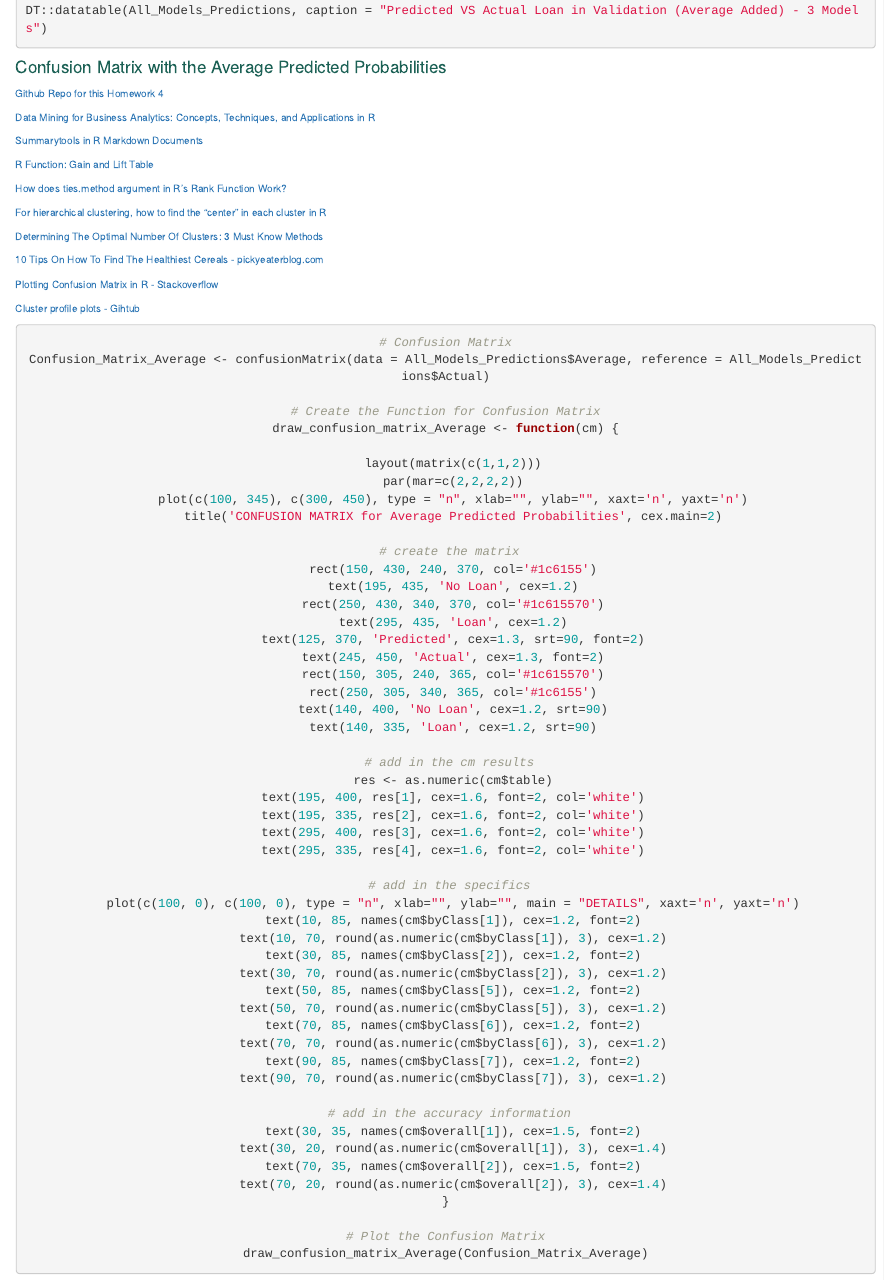
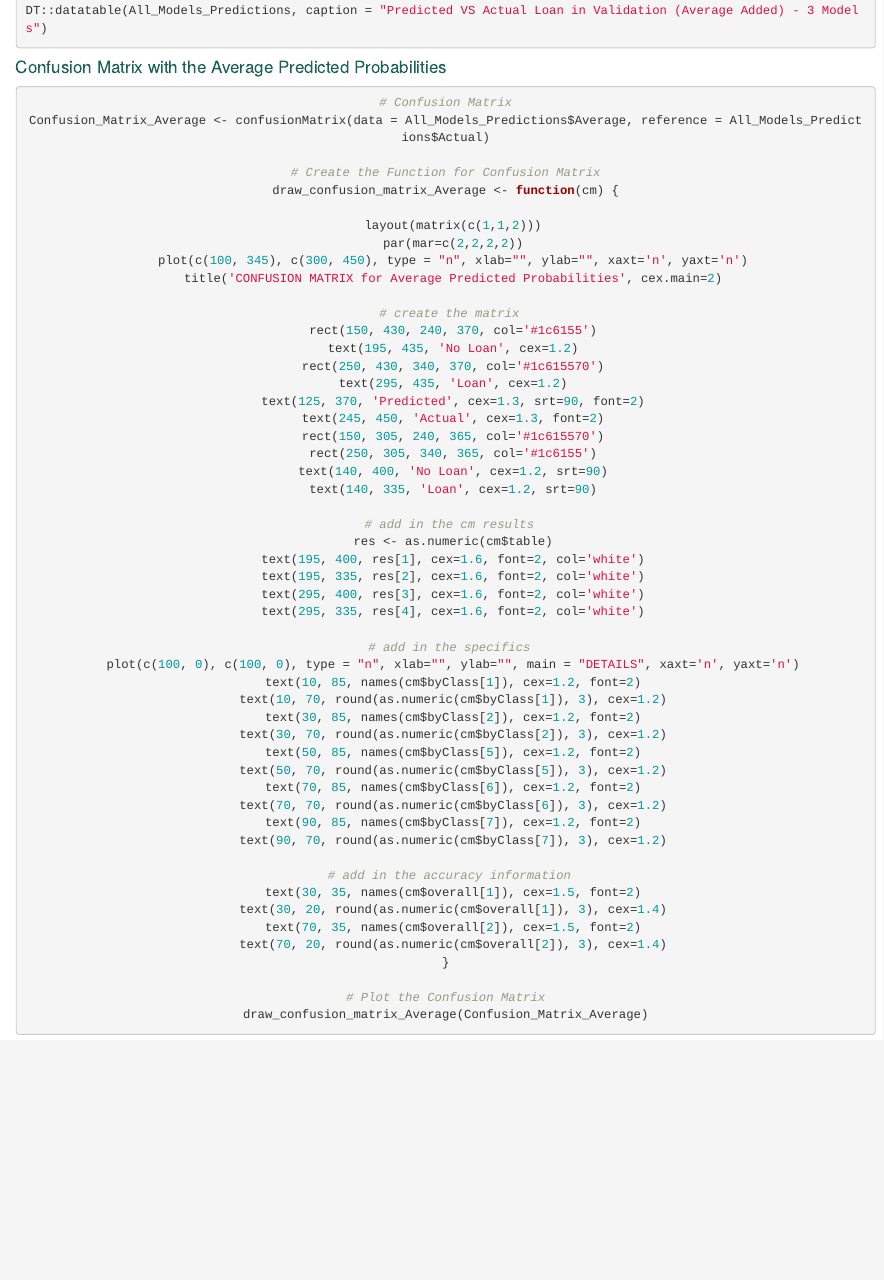
Before and after one commit to liamphanmusic/DATA_MINING_HW4, an R Markdown document (DATA_MINING_HW4/DATA_MINING_HW4_LIAM_PHAN.Rmd): the page in a window 1100 px wide, from 14400 px down. Rendered offline with R 4.5, knitr and Pandoc, with nearby package versions; the code chunks are not run, so their results and figures are left out; drawn as R Markdown's standard HTML page in place of the format the file asks for.

Commit message:
DONE FINAL

```diff
--- a/DATA_MINING_HW4/DATA_MINING_HW4_LIAM_PHAN.Rmd
+++ b/DATA_MINING_HW4/DATA_MINING_HW4_LIAM_PHAN.Rmd
@@ -823,26 +823,6 @@ DT::datatable(All_Models_Predictions, caption = "Predicted VS Actual Loan in Val
 
 #### <span style="color: #1c6155;">Confusion Matrix with the Average Predicted Probabilities</span>
 
-[Github Repo for this Homework 4](https://github.com/LiamPhan17/DATA_MINING_HW4)
-
-[Data Mining for Business Analytics: Concepts, Techniques, and Applications in R](https://www.wiley.com/en-us/Data+Mining+for+Business+Analytics:+Concepts,+Techniques,+and+Applications+in+R-p-9781118879368)
-
-[Summarytools in R Markdown Documents](https://cran.r-project.org/web/packages/summarytools/vignettes/rmarkdown.html)
-
-[R Function: Gain and Lift Table](https://www.listendata.com/2015/06/r-function-gain-and-lift-table.html)
-
-[How does ties.method argument in R's Rank Function Work?](https://stats.stackexchange.com/questions/34008/how-does-ties-method-argument-of-rs-rank-function-work)
-
-[For hierarchical clustering, how to find the “center” in each cluster in R](https://stackoverflow.com/questions/60643219/for-hierarchical-clustering-how-to-find-the-center-in-each-cluster-in-r)
-
-[Determining The Optimal Number Of Clusters: 3 Must Know Methods](http://www.sthda.com/english/articles/29-cluster-validation-essentials/96-determiningthe-optimal-number-of-clusters-3-must-know-methods/)
-
-[10 Tips On How To Find The Healthiest Cereals - pickyeaterblog.com](https://pickyeaterblog.com/the-picky-eaters-10-healthiest-breakfast-cereals/)
-
-[Plotting Confusion Matrix in R - Stackoverflow](https://stackoverflow.com/questions/23891140/r-how-to-visualize-confusion-matrix-using-the-caret-package)
-
-[Cluster profile plots - Gihtub](https://rkabacoff.github.io/qacr/reference/profile_plot.html)
-
 
 <center>
 
```
Also changed, not shown: DATA_MINING_HW4/DATA_MINING_HW4_LIAM_PHAN.html, DATA_MINING_HW4/Liam_Phan_hw4.html (deleted), DATA_MINING_HW4/DATA_MINING_HW4_LIAM_PHAN.Rmd (2 more changed lines).
